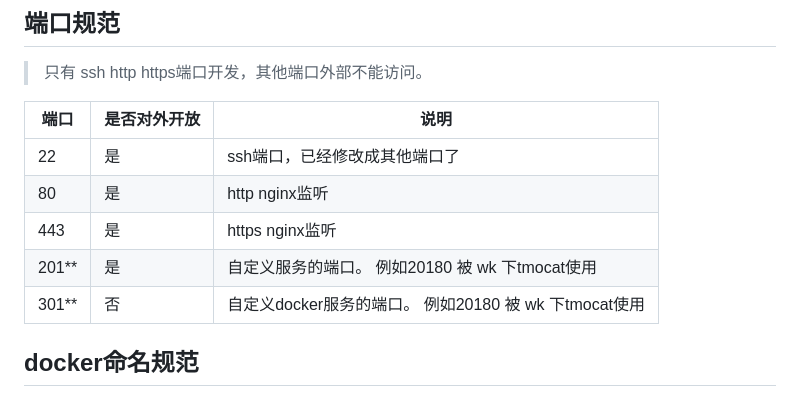
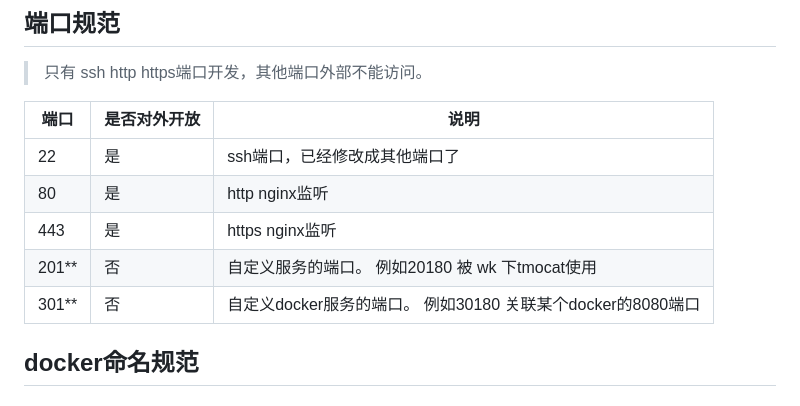
Before and after one commit to fanhualei/wukong-framework, a Markdown page: reference/standards_server.md, the part around the change. GitHub-like rendering.

Commit message:
编写了服务器的规范

```diff
--- a/reference/standards_server.md
+++ b/reference/standards_server.md
@@ -22,8 +22,8 @@
 22 | 是 |  ssh端口，已经修改成其他端口了 |
 80 | 是 |  http nginx监听 |
 443 | 是 |  https nginx监听 |
-201** | 是 |  自定义服务的端口。 例如20180 被 wk 下tmocat使用 |
-301** | 否 |  自定义docker服务的端口。 例如20180 被 wk 下tmocat使用 |
+201** | 否 |  自定义服务的端口。 例如20180 被 wk 下tmocat使用 |
+301** | 否 |  自定义docker服务的端口。 例如30180 关联某个docker的8080端口 |
 
 
 
```
Also changed, not shown: reference/imgs/app_dir_tomcat.png (added).
